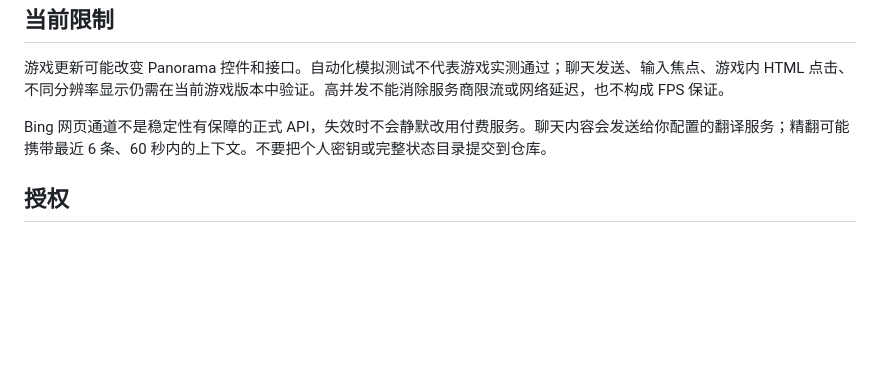
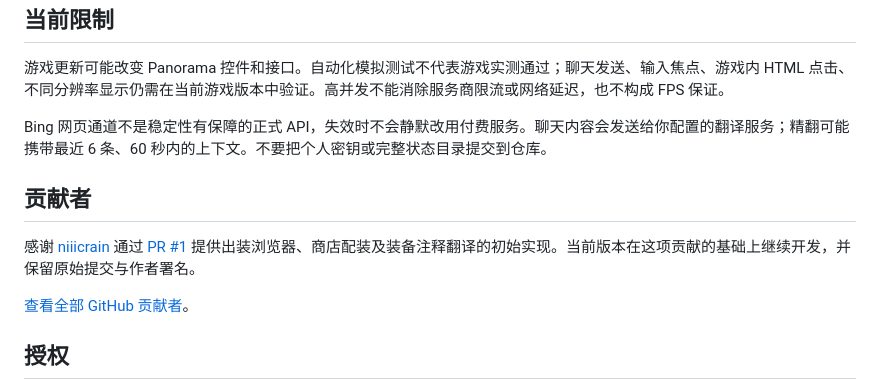
Before and after one commit to jinganwushideng/deadlock-translate, a Markdown page: README.md, the part around the change. Rendered like a GitHub page; blank space fills up the shorter version.

Commit message:
Credit niiicrain for the initial build translation contribution [skip ci]

```diff
--- a/README.md
+++ b/README.md
@@ -68,6 +68,12 @@
 
 Bing 网页通道不是稳定性有保障的正式 API，失效时不会静默改用付费服务。聊天内容会发送给你配置的翻译服务；精翻可能携带最近 6 条、60 秒内的上下文。不要把个人密钥或完整状态目录提交到仓库。
 
+## 贡献者
+
+感谢 [niiicrain](https://github.com/niiicrain) 通过 [PR #1](https://github.com/jinganwushideng/deadlock-translate/pull/1) 提供出装浏览器、商店配装及装备注释翻译的初始实现。当前版本在这项贡献的基础上继续开发，并保留原始提交与作者署名。
+
+[查看全部 GitHub 贡献者](https://github.com/jinganwushideng/deadlock-translate/graphs/contributors)。
+
 ## 授权
 
 本项目可授权的代码和文档使用 **GPL-3.0-only**，见 [LICENSE](LICENSE)。保留第三方署名，详见 [NOTICE](NOTICE)。主要游戏接入参考 BabelTower，Steam 启动方式参考 SteamWrap。
```
